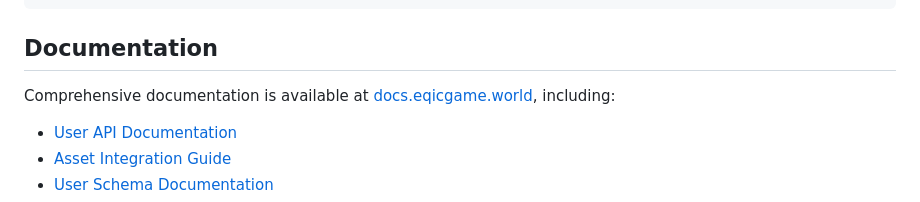
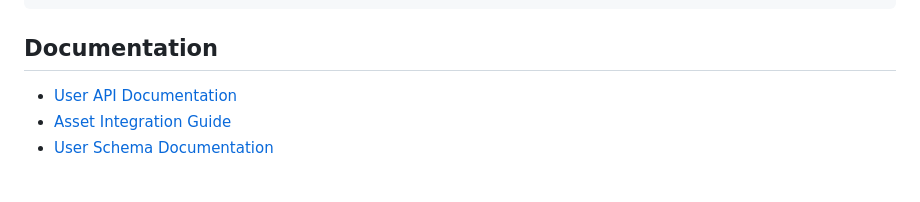
Before and after one commit to Eqicgames/EqicGames, a Markdown page: README.md, the part around the change. GitHub-like rendering; blank space fills up the shorter version.

```diff
--- a/README.md
+++ b/README.md
@@ -209,8 +209,6 @@ SOLANA_NETWORK=devnet  # Use mainnet for production
 
 ## Documentation
 
-Comprehensive documentation is available at [docs.eqicgame.world](https://docs.eqicgame.world), including:
-
 - [User API Documentation](docs/api-reference.md)
 - [Asset Integration Guide](docs/asset-integration.md)
 - [User Schema Documentation](docs/user-schema.md)
```
